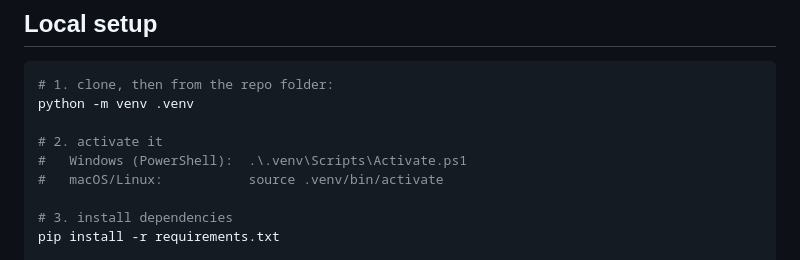
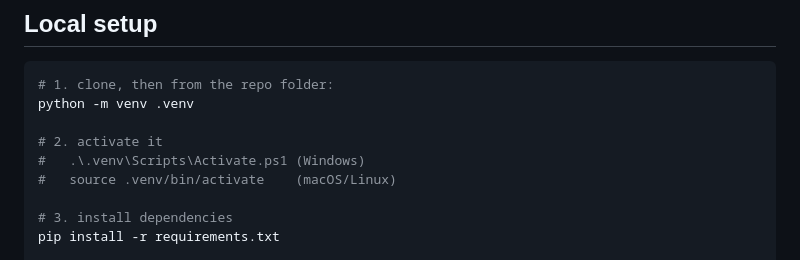
Before and after one commit to rayar93/game-score-aggregator-cloud-run, a Markdown page: README.md, the part around the change. Rendered like a GitHub page.

```diff
--- a/README.md
+++ b/README.md
@@ -50,8 +50,8 @@ team-AAA-summer2026/
 python -m venv .venv
 
 # 2. activate it
-#   Windows (PowerShell):  .\.venv\Scripts\Activate.ps1
-#   macOS/Linux:           source .venv/bin/activate
+#   .\.venv\Scripts\Activate.ps1 (Windows)
+#   source .venv/bin/activate    (macOS/Linux)
 
 # 3. install dependencies
 pip install -r requirements.txt
```
